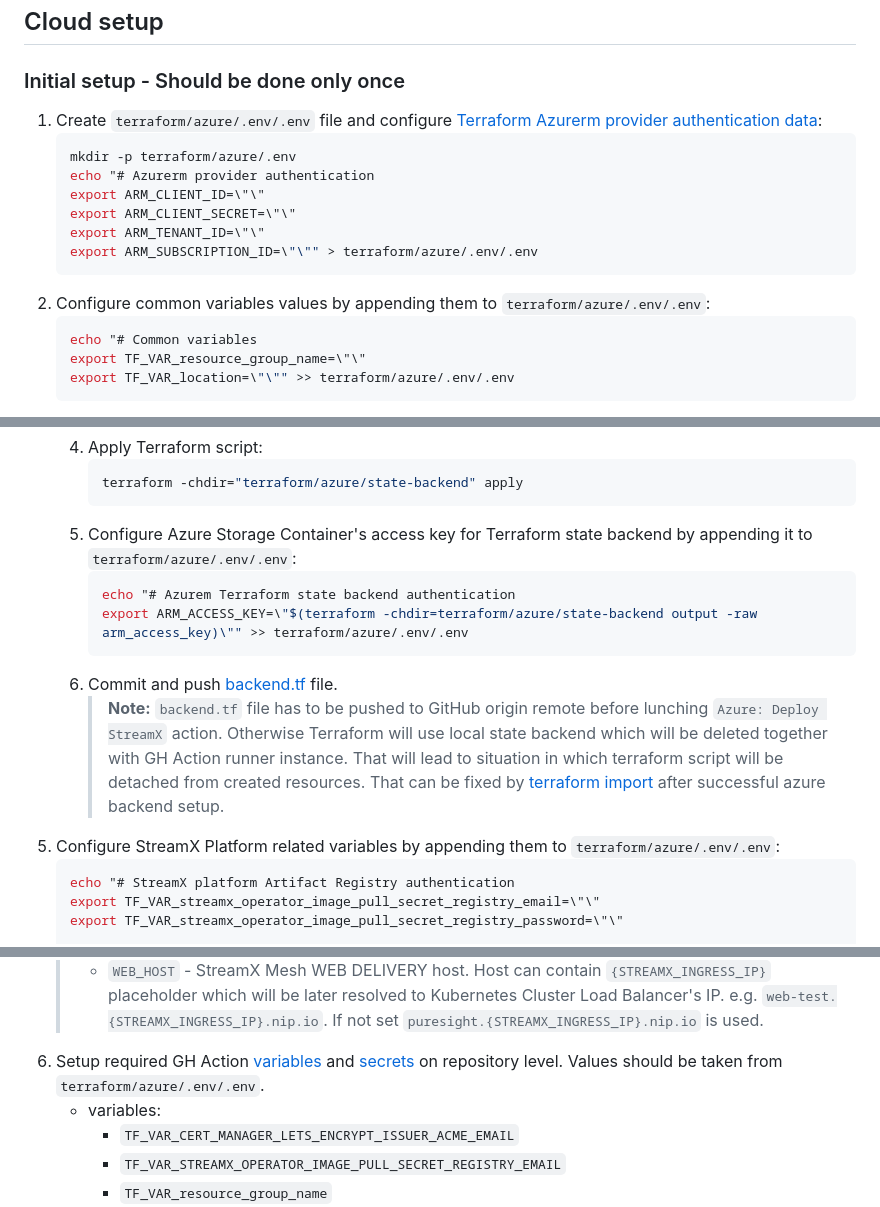
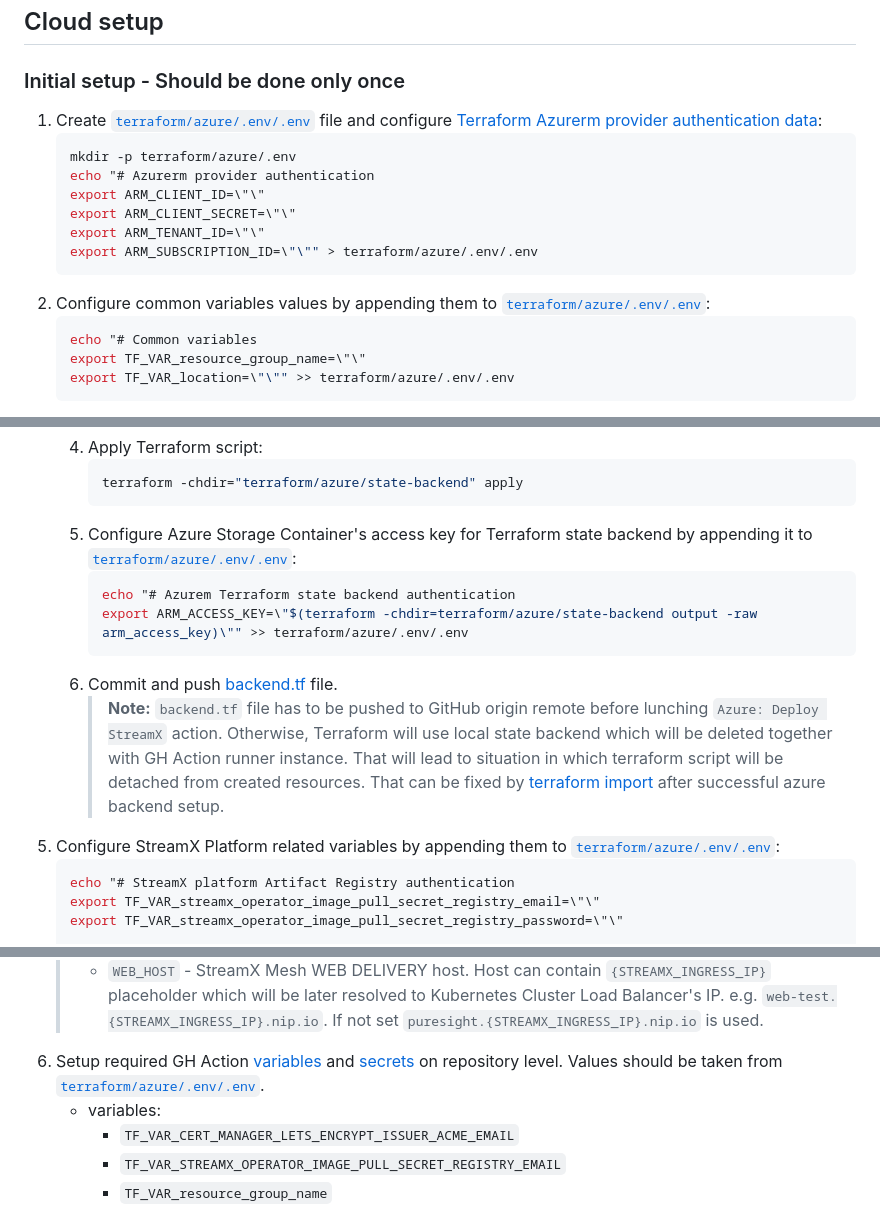
Before and after one commit to streamx-dev/streamx-commerce-accelerator, a Markdown page: README.md, 3 parts joined by grey strips. Drawn GitHub-style.

Commit message:
[DXP-1512] cloud setup instruction

````diff
--- a/README.md
+++ b/README.md
@@ -44,7 +44,7 @@ Prerequisites:
 ---
 ## Cloud setup
 ### Initial setup - Should be done only once
-1. Create `terraform/azure/.env/.env` file and configure [Terraform Azurerm provider authentication data](https://registry.terraform.io/providers/hashicorp/azurerm/latest/docs/guides/service_principal_client_secret#configuring-the-service-principal-in-terraform):
+1. Create [`terraform/azure/.env/.env`](terraform/azure/.env/.env) file and configure [Terraform Azurerm provider authentication data](https://registry.terraform.io/providers/hashicorp/azurerm/latest/docs/guides/service_principal_client_secret#configuring-the-service-principal-in-terraform):
     ```shell
     mkdir -p terraform/azure/.env
     echo "# Azurerm provider authentication
@@ -53,7 +53,7 @@ Prerequisites:
     export ARM_TENANT_ID=\"\"
     export ARM_SUBSCRIPTION_ID=\"\"" > terraform/azure/.env/.env
     ```
-2. Configure common variables values by appending them to `terraform/azure/.env/.env`:
+2. Configure common variables values by appending them to [`terraform/azure/.env/.env`](terraform/azure/.env/.env):
     ```shell
     echo "# Common variables
     export TF_VAR_resource_group_name=\"\"
@@ -93,14 +93,14 @@ Prerequisites:
        ```shell
        terraform -chdir="terraform/azure/state-backend" apply
        ```
-    5. Configure Azure Storage Container's access key for Terraform state backend by appending it to `terraform/azure/.env/.env`:
+    5. Configure Azure Storage Container's access key for Terraform state backend by appending it to [`terraform/azure/.env/.env`](terraform/azure/.env/.env):
        ```shell
        echo "# Azurem Terraform state backend authentication
        export ARM_ACCESS_KEY=\"$(terraform -chdir=terraform/azure/state-backend output -raw arm_access_key)\"" >> terraform/azure/.env/.env
        ```
     6. Commit and push [backend.tf](terraform/azure/platform/backend.tf) file.
-       > **Note:** `backend.tf` file has to be pushed to GitHub origin remote before lunching `Azure: Deploy StreamX` action. Otherwise Terraform will use local state backend which will be deleted together with GH Action runner instance. That will lead to situation in which terraform script will be detached from created resources. That can be fixed by [terraform import](https://developer.hashicorp.com/terraform/cli/import) after successful azure backend setup.
-5. Configure StreamX Platform related variables by appending them to `terraform/azure/.env/.env`:
+       > **Note:** `backend.tf` file has to be pushed to GitHub origin remote before lunching `Azure: Deploy StreamX` action. Otherwise, Terraform will use local state backend which will be deleted together with GH Action runner instance. That will lead to situation in which terraform script will be detached from created resources. That can be fixed by [terraform import](https://developer.hashicorp.com/terraform/cli/import) after successful azure backend setup.
+5. Configure StreamX Platform related variables by appending them to [`terraform/azure/.env/.env`](terraform/azure/.env/.env):
     ```shell
     echo "# StreamX platform Artifact Registry authentication
     export TF_VAR_streamx_operator_image_pull_secret_registry_email=\"\"
@@ -122,7 +122,7 @@ Prerequisites:
 6. Setup required GH
       Action [variables](https://docs.github.com/en/actions/writing-workflows/choosing-what-your-workflow-does/store-information-in-variables)
       and [secrets](https://docs.github.com/en/actions/security-for-github-actions/security-guides/using-secrets-in-github-actions)
-      on repository level. Values should be taken from `terraform/azure/.env/.env`.
+      on repository level. Values should be taken from [`terraform/azure/.env/.env`](terraform/azure/.env/.env).
     * variables:
         * `TF_VAR_CERT_MANAGER_LETS_ENCRYPT_ISSUER_ACME_EMAIL`
         * `TF_VAR_STREAMX_OPERATOR_IMAGE_PULL_SECRET_REGISTRY_EMAIL`
````
Also changed, not shown: other parts of README.md (+1 -1 lines).
